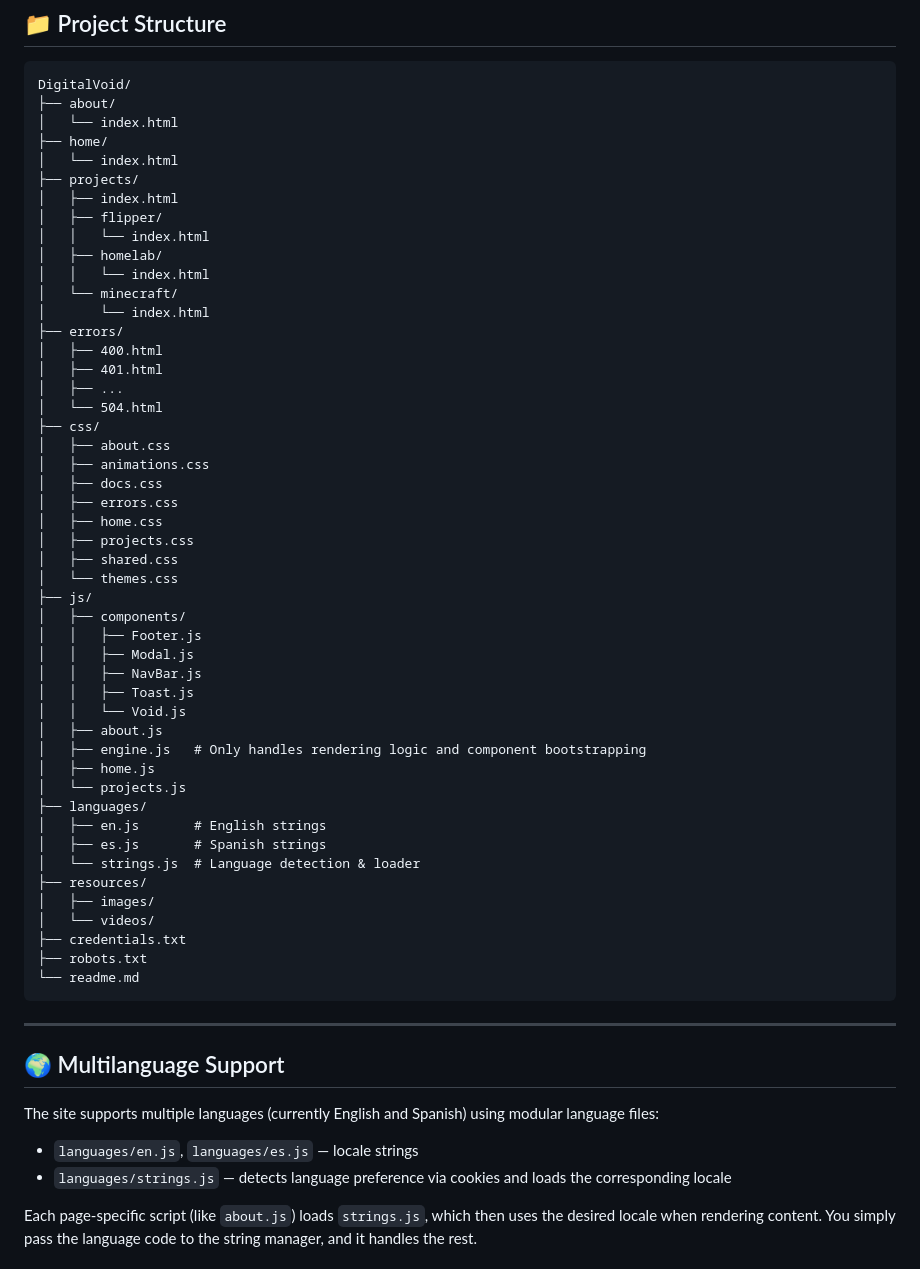
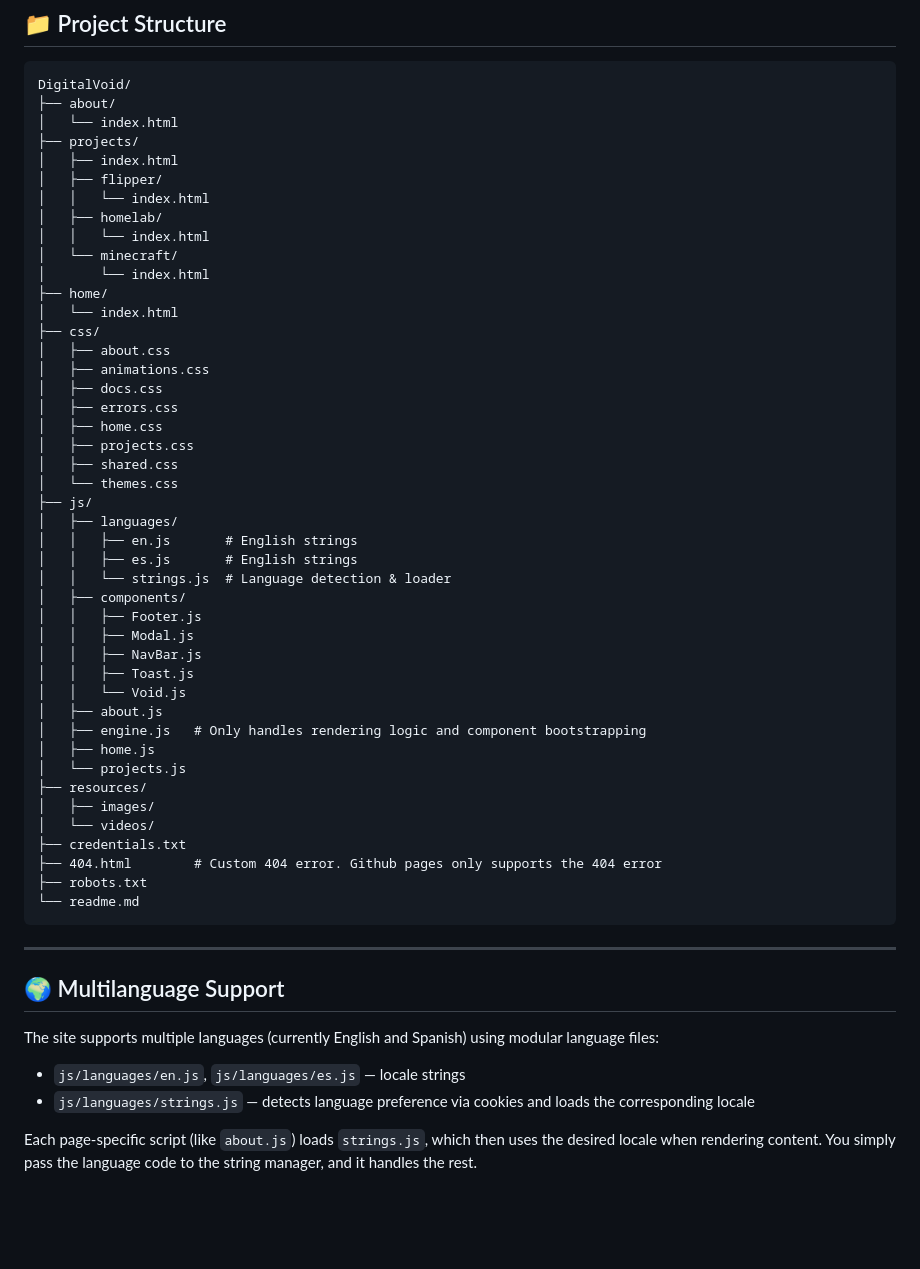
Before and after one commit to galvezsh/galvezsh.github.io, a Markdown page: readme.md, the part around the change. GitHub-like rendering; blank space fills up the shorter version.

````diff
--- a/readme.md
+++ b/readme.md
@@ -31,8 +31,6 @@ Inside each folder there’s a minimal `index.html` that acts as an entry point.
 DigitalVoid/
 ├── about/
 │   └── index.html
-├── home/
-│   └── index.html
 ├── projects/
 │   ├── index.html
 │   ├── flipper/
@@ -41,11 +39,8 @@ DigitalVoid/
 │   │   └── index.html
 │   └── minecraft/
 │       └── index.html
-├── errors/
-│   ├── 400.html
-│   ├── 401.html
-│   ├── ...
-│   └── 504.html
+├── home/
+│   └── index.html
 ├── css/
 │   ├── about.css
 │   ├── animations.css
@@ -56,6 +51,10 @@ DigitalVoid/
 │   ├── shared.css
 │   └── themes.css
 ├── js/
+│   ├── languages/
+│   │   ├── en.js       # English strings
+│   │   ├── es.js       # English strings
+│   │   └── strings.js  # Language detection & loader
 │   ├── components/
 │   │   ├── Footer.js
 │   │   ├── Modal.js
@@ -66,14 +65,11 @@ DigitalVoid/
 │   ├── engine.js   # Only handles rendering logic and component bootstrapping
 │   ├── home.js
 │   └── projects.js
-├── languages/
-│   ├── en.js       # English strings
-│   ├── es.js       # Spanish strings
-│   └── strings.js  # Language detection & loader
 ├── resources/
 │   ├── images/
 │   └── videos/
 ├── credentials.txt
+├── 404.html        # Custom 404 error. Github pages only supports the 404 error
 ├── robots.txt
 └── readme.md
 ```
@@ -84,8 +80,8 @@ DigitalVoid/
 
 The site supports multiple languages (currently English and Spanish) using modular language files:
 
-- `languages/en.js`, `languages/es.js` — locale strings
-- `languages/strings.js` — detects language preference via cookies and loads the corresponding locale
+- `js/languages/en.js`, `js/languages/es.js` — locale strings
+- `js/languages/strings.js` — detects language preference via cookies and loads the corresponding locale
 
 Each page-specific script (like `about.js`) loads `strings.js`, which then uses the desired locale when rendering content. You simply pass the language code to the string manager, and it handles the rest.
 
````
